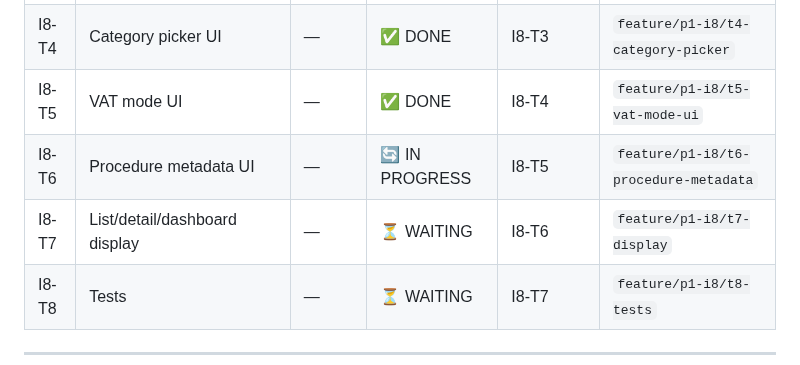
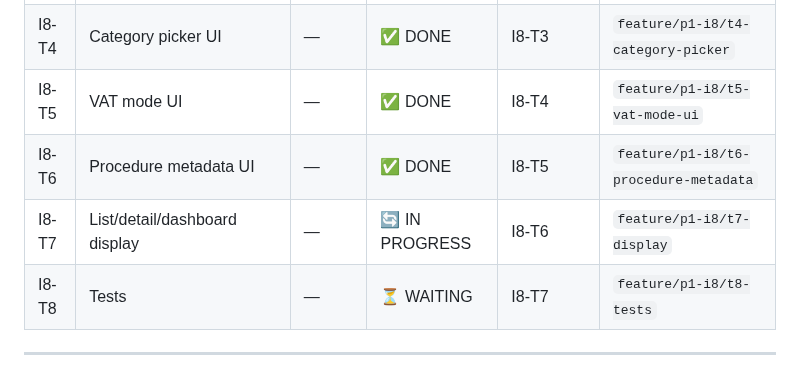
Before and after one commit to NewWorldSolution/cashflow-tracker, a Markdown page: iterations/p1-i8/tasks.md, the part around the change. GitHub-like rendering.

Commit message:
chore(i8): mark T6 done, T7 in progress in tasks.md
Co-Authored-By: Claude Opus 4.6 <noreply@anthropic.com>

```diff
--- a/iterations/p1-i8/tasks.md
+++ b/iterations/p1-i8/tasks.md
@@ -50,8 +50,8 @@ All tasks are sequential. Each depends on the previous.
 | I8-T3 | Validation + services                          | —     | ✅ DONE    | I8-T2      | `feature/p1-i8/t3-validation-services` |
 | I8-T4 | Category picker UI                             | —     | ✅ DONE    | I8-T3      | `feature/p1-i8/t4-category-picker` |
 | I8-T5 | VAT mode UI                                    | —     | ✅ DONE    | I8-T4      | `feature/p1-i8/t5-vat-mode-ui` |
-| I8-T6 | Procedure metadata UI                          | —     | 🔄 IN PROGRESS | I8-T5      | `feature/p1-i8/t6-procedure-metadata` |
-| I8-T7 | List/detail/dashboard display                  | —     | ⏳ WAITING | I8-T6      | `feature/p1-i8/t7-display` |
+| I8-T6 | Procedure metadata UI                          | —     | ✅ DONE    | I8-T5      | `feature/p1-i8/t6-procedure-metadata` |
+| I8-T7 | List/detail/dashboard display                  | —     | 🔄 IN PROGRESS | I8-T6      | `feature/p1-i8/t7-display` |
 | I8-T8 | Tests                                          | —     | ⏳ WAITING | I8-T7      | `feature/p1-i8/t8-tests` |
 
 ---
```
